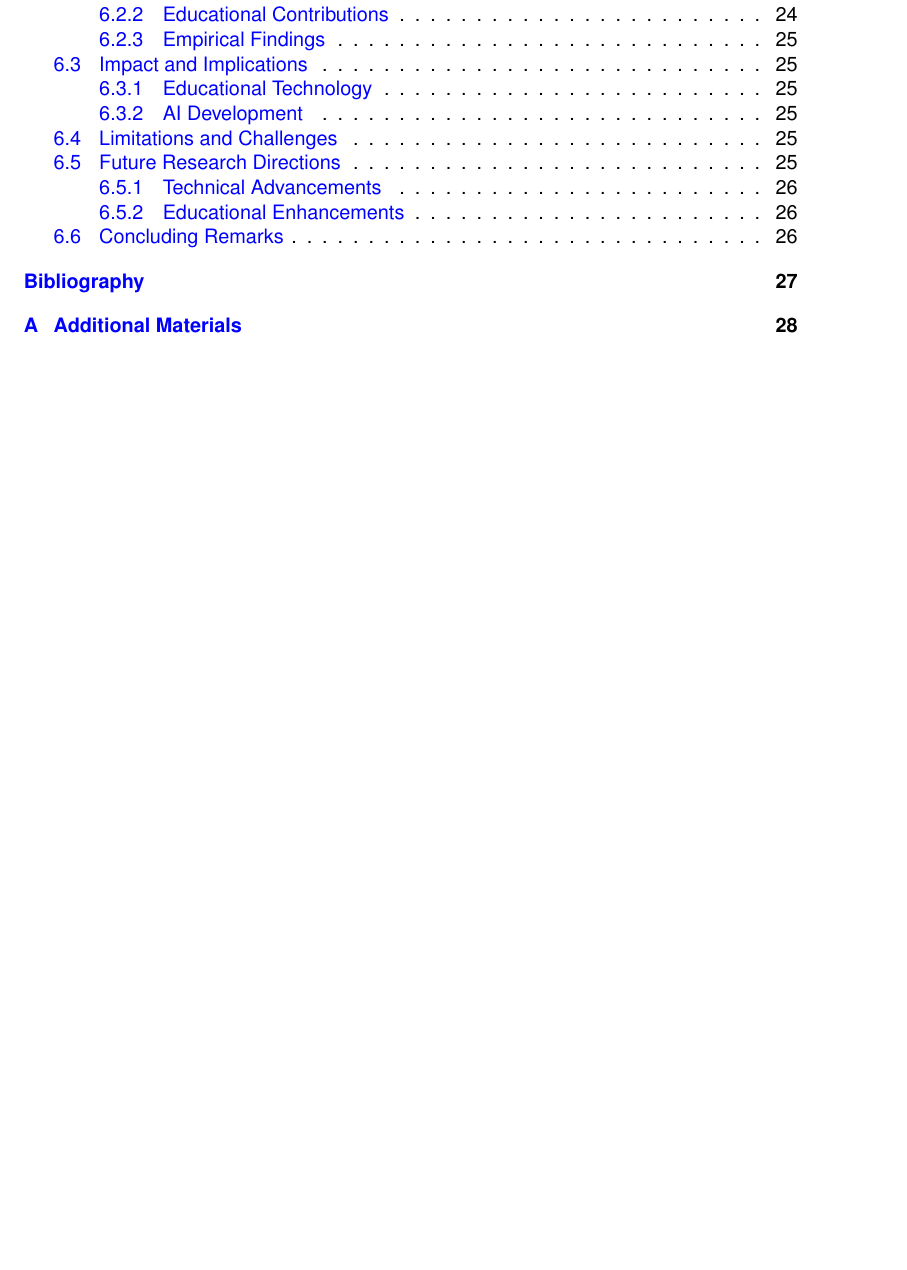
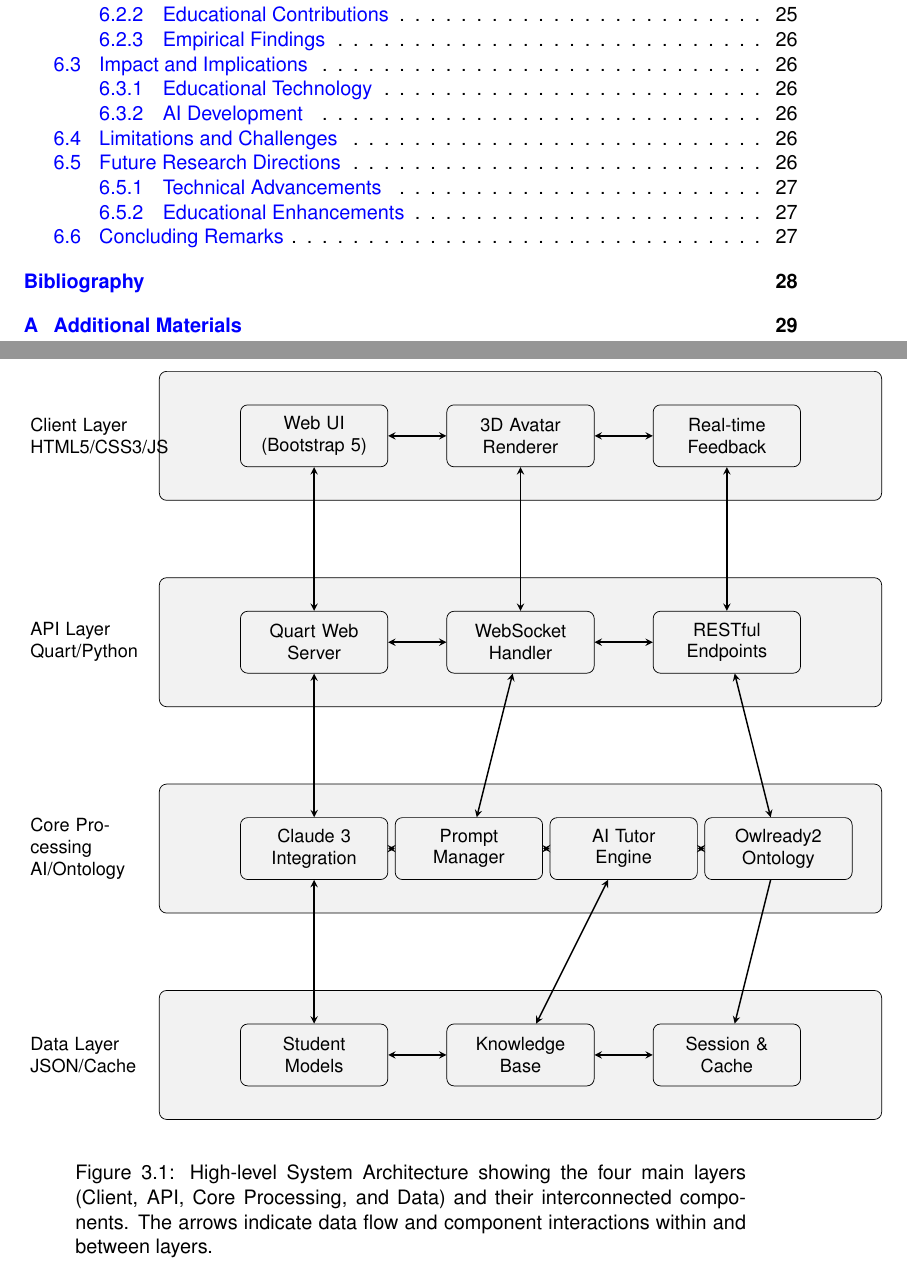
Before and after one commit to 9117KET/my_thesis-research, a LaTeX thesis (main.tex, which reads chapters/03_methodology.tex, figures/system_architecture.tex, preamble.tex): part of page 5 of 39 before the commit and two parts of pages 5 and 17 of 40 after it, the two joined at a grey line, cut so that both start at the same text, the shorter picture padded with empty space. Compiled offline with pdfLaTeX.

Commit message:
implemented the high level system architecture

```diff
--- a/chapters/03_methodology.tex
+++ b/chapters/03_methodology.tex
@@ -17,10 +17,10 @@ This chapter presents our systematic approach to developing an ontology-enhanced
 
 The system architecture comprises several interconnected components designed to achieve our research objectives:
 
-\begin{figure}[h]
+\begin{figure}[htbp]
     \centering
-    % TODO: Add system architecture diagram
-    \caption{High-level System Architecture}
+    \input{figures/system_architecture}
+    \caption{High-level System Architecture showing the four main layers (Client, API, Core Processing, and Data) and their interconnected components. The arrows indicate data flow and component interactions within and between layers.}
     \label{fig:system-architecture}
 \end{figure}
 
--- /dev/null
+++ b/figures/system_architecture.tex
@@ -0,0 +1,98 @@
+% System Architecture Diagram using TikZ
+\begin{tikzpicture}[
+    % Define styles for different node types
+    box/.style={
+        draw,
+        rectangle,
+        rounded corners,
+        minimum width=2.8cm,
+        minimum height=1.2cm,
+        text centered,
+        text width=2.6cm,
+        font=\small
+    },
+    layer/.style={
+        draw,
+        rectangle,
+        rounded corners,
+        minimum width=14cm,
+        minimum height=2.5cm,
+        fill=gray!10
+    },
+    arrow/.style={
+        ->,
+        >=stealth,
+        thick
+    },
+    bidirectional/.style={
+        <->,
+        >=stealth,
+        thick
+    },
+    layer_label/.style={
+        text width=3cm,
+        align=left,
+        font=\small
+    }
+]
+
+% Define the layers with proper spacing
+\begin{scope}[shift={(0,0)}]
+    % Layer background rectangles with adjusted spacing
+    \node[layer] (client) at (0,12) {};
+    \node[layer] (api) at (0,8) {};
+    \node[layer] (core) at (0,4) {};
+    \node[layer] (data) at (0,0) {};
+
+    % Layer labels on the left with better spacing
+    \node[layer_label] at (-8,12) {Client Layer\\HTML5/CSS3/JS};
+    \node[layer_label] at (-8,8) {API Layer\\Quart/Python};
+    \node[layer_label] at (-8,4) {Core Pro-\\cessing\\AI/Ontology};
+    \node[layer_label] at (-8,0) {Data Layer\\JSON/Cache};
+
+    % Client Layer Components with even spacing
+    \node[box] (browser) at (-4,12) {\parbox{2.6cm}{\centering Web UI\\(Bootstrap 5)}};
+    \node[box] (avatar) at (0,12) {\parbox{2.6cm}{\centering 3D Avatar\\Renderer}};
+    \node[box] (frontend) at (4,12) {\parbox{2.6cm}{\centering Real-time\\Feedback}};
+
+    % API Layer Components
+    \node[box] (gateway) at (-4,8) {Quart Web Server};
+    \node[box] (websocket) at (0,8) {\parbox{2.6cm}{\centering WebSocket\\Handler}};
+    \node[box] (endpoints) at (4,8) {\parbox{2.6cm}{\centering RESTful\\Endpoints}};
+
+    % Core Processing Components with adjusted spacing
+    \node[box] (llm) at (-4,4) {\parbox{2.6cm}{\centering Claude 3\\Integration}};
+    \node[box] (prompt) at (-1,4) {\parbox{2.6cm}{\centering Prompt\\Manager}};
+    \node[box] (tutor) at (2,4) {\parbox{2.6cm}{\centering AI Tutor\\Engine}};
+    \node[box] (ontology) at (5,4) {\parbox{2.6cm}{\centering Owlready2\\Ontology}};
+
+    % Data Layer Components
+    \node[box] (student) at (-4,0) {\parbox{2.6cm}{\centering Student\\Models}};
+    \node[box] (knowledge) at (0,0) {\parbox{2.6cm}{\centering Knowledge\\Base}};
+    \node[box] (session) at (4,0) {\parbox{2.6cm}{\centering Session \&\\Cache}};
+
+    % Vertical Connections
+    \draw[bidirectional] (browser) -- (gateway);
+    \draw[bidirectional] (avatar) -- (websocket);
+    \draw[bidirectional] (frontend) -- (endpoints);
+
+    \draw[bidirectional] (gateway) -- (llm);
+    \draw[bidirectional] (websocket) -- (prompt);
+    \draw[bidirectional] (endpoints) -- (ontology);
+
+    \draw[bidirectional] (llm) -- (student);
+    \draw[bidirectional] (tutor) -- (knowledge);
+    \draw[arrow] (ontology) -- (session);
+
+    % Horizontal Connections
+    \draw[bidirectional] (browser) -- (avatar);
+    \draw[bidirectional] (avatar) -- (frontend);
+    \draw[bidirectional] (gateway) -- (websocket);
+    \draw[bidirectional] (websocket) -- (endpoints);
+    \draw[bidirectional] (llm) -- (prompt);
+    \draw[bidirectional] (prompt) -- (tutor);
+    \draw[bidirectional] (tutor) -- (ontology);
+    \draw[bidirectional] (student) -- (knowledge);
+    \draw[bidirectional] (knowledge) -- (session);
+\end{scope}
+\end{tikzpicture}
--- a/preamble.tex
+++ b/preamble.tex
@@ -27,6 +27,9 @@
 \usepackage[pdftex]{hyperref}  % many PDF options can be set here
 \pdfadjustspacing=1           % force LaTeX-like character spacing
 
+% TikZ and its libraries for diagrams
+\usetikzlibrary{arrows.meta,shapes,positioning,fit}
+
 % Custom commands
 \newcommand{\mylastname}{Ephriam Tangiri}
 \newcommand{\myfirstname}{Kinlo}
```
Also changed, not shown: main.pdf, 3 other files.
